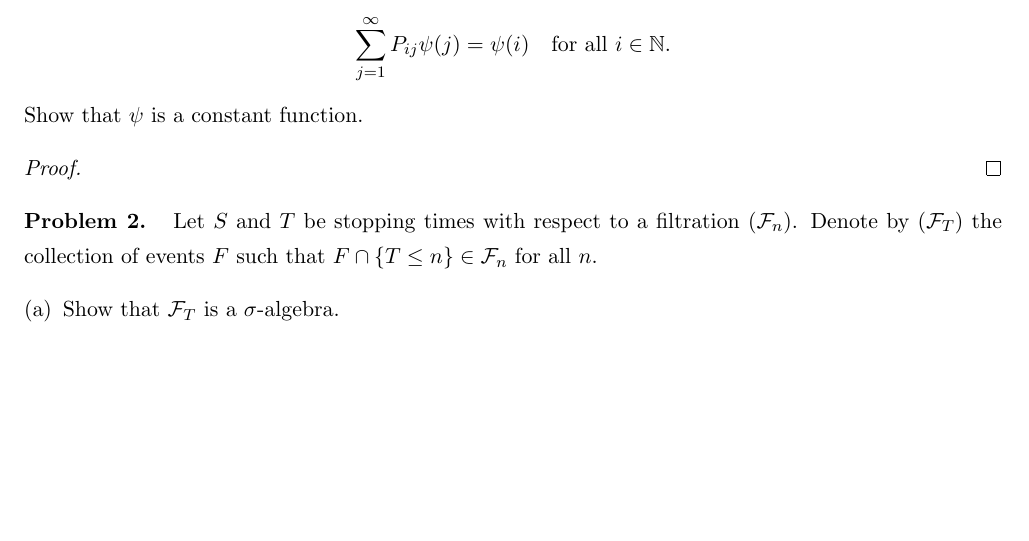
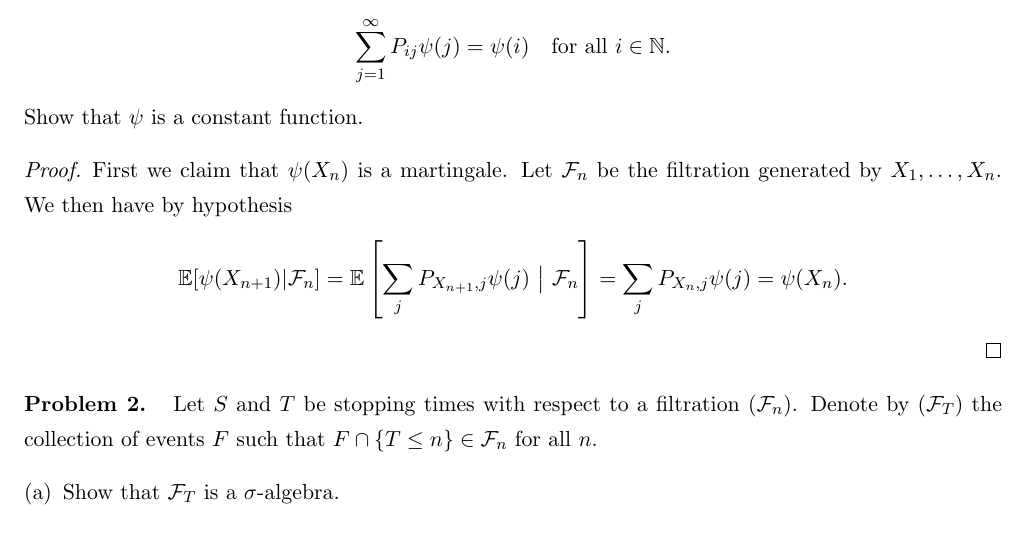
Before and after one commit to liamh95/2019_2020, a LaTeX problem sheet (Winter 20/270B/HW4/hw4.tex): part of the page, cut so that both start at the same text, the shorter picture padded with empty space. Compiled offline with pdfLaTeX.

Commit message:
almost literally nothing

```diff
--- a/Winter 20/270B/HW4/hw4.tex
+++ b/Winter 20/270B/HW4/hw4.tex
@@ -46,7 +46,10 @@ Let $(X_n)$ be an irreducible recurrent Markov chain with doubly-infinite transi
 \]
 Show that $\psi$ is a constant function.
 \begin{proof}
-
+	First we claim that $\psi(X_n)$ is a martingale. Let $\mcal{F}_n$ be the filtration generated by $X_1, \ldots, X_n$. We then have by hypothesis
+	\[
+	\E[\psi(X_{n+1})|\mcal{F}_n] = \E\left[\sum_jP_{X_{n+1}, j}\psi(j)\ \big|\ \mcal{F}_n\right] = \sum_{j}P_{X_n, j}\psi(j) = \psi(X_n).
+	\]
 \end{proof}
 
 \noindent\textbf{Problem 2. }
```
Also changed, not shown: Winter 20/270B/HW4/hw4.pdf.
